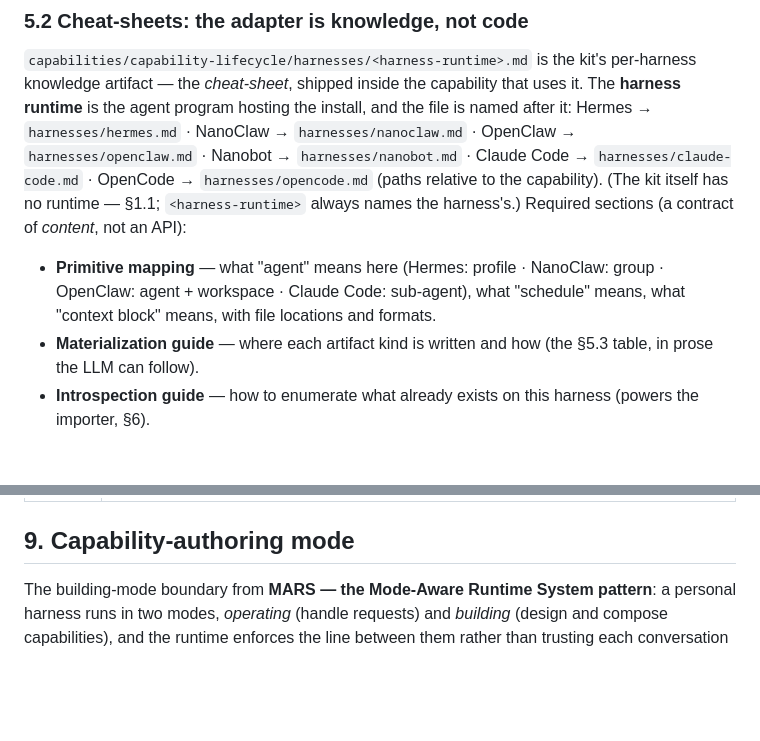
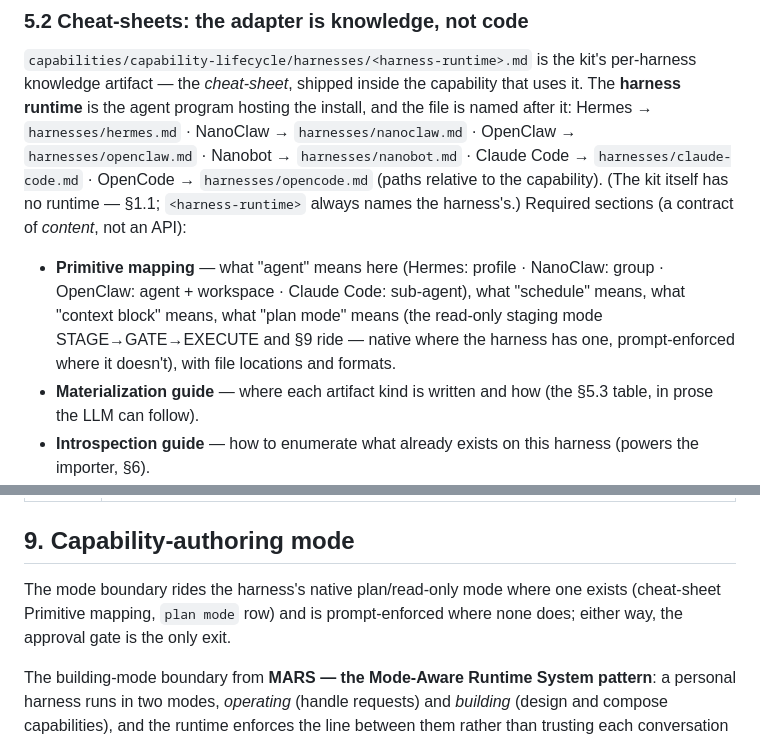
Before and after one commit to AlmogBaku/aos, a Markdown page: ARCHITECTURE.md, 2 parts joined by grey strips. GitHub-like rendering; blank space fills up the shorter version.

Commit message:
spec: plan mode is a mapped primitive — §5.2 row, §9 rides it
The read-only staging mode (enter to research/stage, exit only through an
approval gate) that STAGE→GATE→EXECUTE and the §9 building-mode boundary both
instance is now a cheat-sheet Primitive-mapping concept: native where the
harness has one, prompt-enforced where it doesn't.

Co-Authored-By: Claude Fable 5 <noreply@anthropic.com>

```diff
--- a/ARCHITECTURE.md
+++ b/ARCHITECTURE.md
@@ -446,7 +446,7 @@ flowchart LR
 
 `capabilities/capability-lifecycle/harnesses/<harness-runtime>.md` is the kit's per-harness knowledge artifact — the *cheat-sheet*, shipped inside the capability that uses it. The **harness runtime** is the agent program hosting the install, and the file is named after it: Hermes → `harnesses/hermes.md` · NanoClaw → `harnesses/nanoclaw.md` · OpenClaw → `harnesses/openclaw.md` · Nanobot → `harnesses/nanobot.md` · Claude Code → `harnesses/claude-code.md` · OpenCode → `harnesses/opencode.md` (paths relative to the capability). (The kit itself has no runtime — §1.1; `<harness-runtime>` always names the harness's.) Required sections (a contract of *content*, not an API):
 
-- **Primitive mapping** — what "agent" means here (Hermes: profile · NanoClaw: group · OpenClaw: agent + workspace · Claude Code: sub-agent), what "schedule" means, what "context block" means, with file locations and formats.
+- **Primitive mapping** — what "agent" means here (Hermes: profile · NanoClaw: group · OpenClaw: agent + workspace · Claude Code: sub-agent), what "schedule" means, what "context block" means, what "plan mode" means (the read-only staging mode STAGE→GATE→EXECUTE and §9 ride — native where the harness has one, prompt-enforced where it doesn't), with file locations and formats.
 - **Materialization guide** — where each artifact kind is written and how (the §5.3 table, in prose the LLM can follow).
 - **Introspection guide** — how to enumerate what already exists on this harness (powers the importer, §6).
 - **Secrets** — the native store and how references resolve.
@@ -587,6 +587,8 @@ kb and onboarding are built together (the installer needs both); the importer la
 
 ## 9. Capability-authoring mode
 
+The mode boundary rides the harness's native plan/read-only mode where one exists (cheat-sheet Primitive mapping, `plan mode` row) and is prompt-enforced where none does; either way, the approval gate is the only exit.
+
 The building-mode boundary from **MARS — the Mode-Aware Runtime System pattern**: a personal harness runs in two modes, *operating* (handle requests) and *building* (design and compose capabilities), and the runtime enforces the line between them rather than trusting each conversation to notice which side it's on. Personal harnesses read as chatbots, but they're runtimes — a chat message can just as easily seed a persistent, unattended artifact (a cron, a persona, a standing automation) as it can a one-off answer. Nothing about a casual conversational turn marks that moment, and agents don't reliably self-throttle on how consequential a request is — they react to what's ambiguous, not to how much a wrong assumption could cost. The `capability-builder` capability (§7, build 12) makes that boundary structural instead of leaving it to in-the-moment judgment.
 
 The detector watches for use-case-shaped requests — recurring, systemic, or defining new persistent behavior — as distinct from task-shaped ones, and interrupts before anything is built: *"should we plan this methodically?"* Decline, and operating mode continues uninterrupted. The gate is deliberately narrow — it fires on persistence, not on word choice — because gating everything trains a user to stop reading what they approve, which defeats the point.
```
